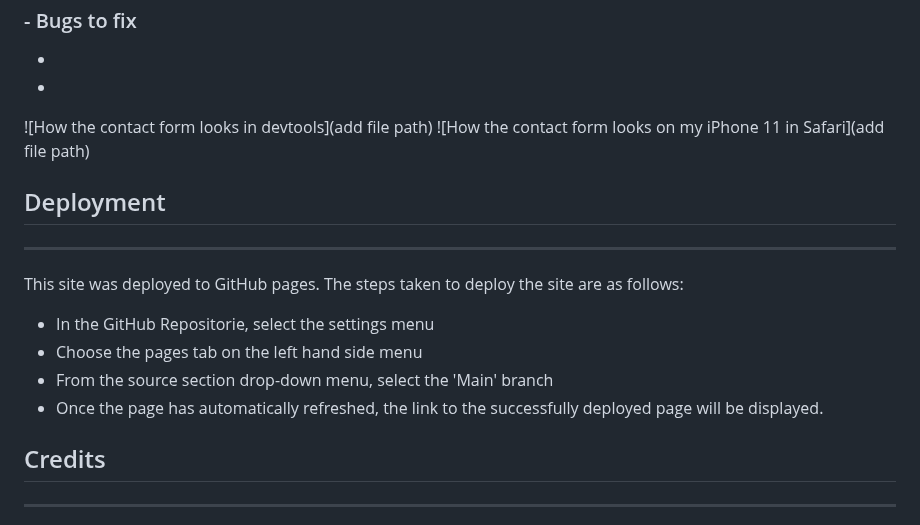
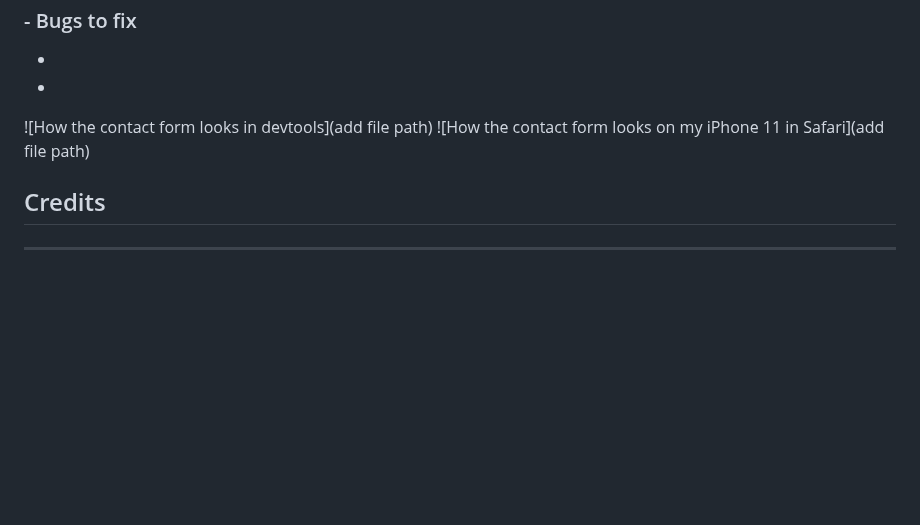
Before and after one commit to AOL83/RPSLS, a Markdown page: README.md, the part around the change. Drawn GitHub-style; blank space fills up the shorter version.

Commit message:
removed section in readme.md

```diff
--- a/README.md
+++ b/README.md
@@ -275,15 +275,6 @@ The full site has been passed through wave.webaim.org to check for accessibility
 ![How the contact form looks in devtools](add file path)
 ![How the contact form looks on my iPhone 11 in Safari](add file path)
 
-## Deployment
-----
- This site was deployed to GitHub pages.  The steps taken to deploy the site are as follows:
-
- * In the GitHub Repositorie, select the settings menu
- * Choose the pages tab on the left hand side menu
- * From the source section drop-down menu, select the 'Main' branch
- * Once the page has automatically refreshed, the link to the successfully deployed page will be displayed.
-
 ## Credits
 ----
 
```
